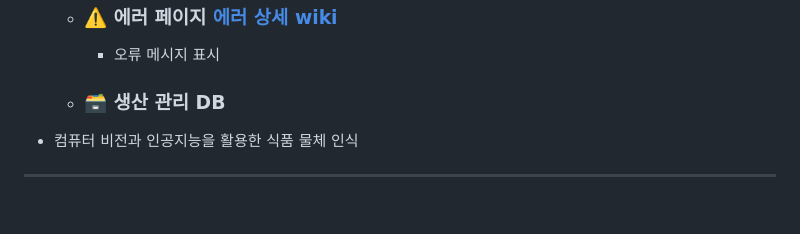
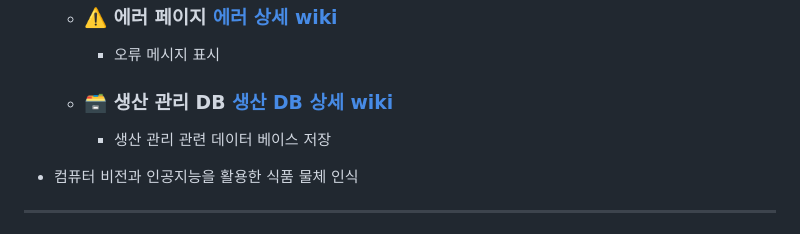
Before and after one commit to KEB-SmartFactory-Project-Group3/SmartFactory-Project, a Markdown page: README.md, the part around the change. Rendered like a GitHub page.

Commit message:
Add detailed link for production management

```diff
--- a/README.md
+++ b/README.md
@@ -68,7 +68,8 @@
   - ### ❌ 불량품 페이지 [불량품 상세 wiki](https://github.com/KEB-SmartFactory-Project-Group3/SmartFactory-Project/wiki/기능(불량품-검출))
   - ### ⚠️ 에러 페이지 [에러 상세 wiki](https://github.com/KEB-SmartFactory-Project-Group3/SmartFactory-Project/wiki/기능(Error))
     - 오류 메시지 표시
-  - ### 🗃️ 생산 관리 DB
+  - ### 🗃️ 생산 관리 DB [생산 DB 상세 wiki](https://github.com/KEB-SmartFactory-Project-Group3/SmartFactory-Project/wiki/기능(생산관리-DB))
+    - 생산 관리 관련 데이터 베이스 저장
 - 컴퓨터 비전과 인공지능을 활용한 식품 물체 인식
 
 ---
```
